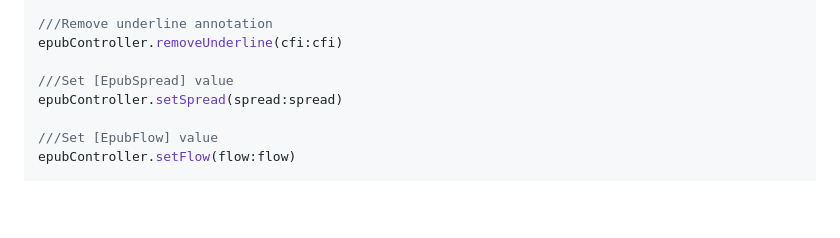
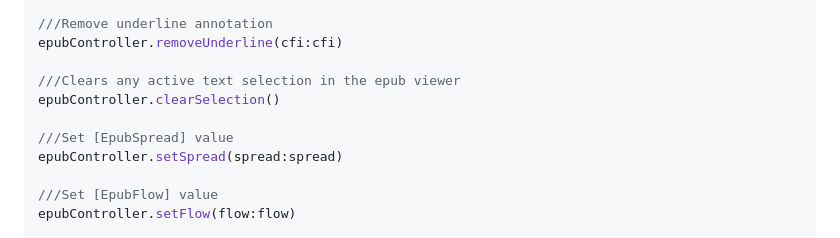
Before and after one commit to fayis672/epub_viewer, a Markdown page: README.md, the part around the change. Rendered like a GitHub page; blank space fills up the shorter version.

```diff
--- a/README.md
+++ b/README.md
@@ -158,6 +158,9 @@ epubController.addUnderline(cfi:cfi)
 ///Remove underline annotation
 epubController.removeUnderline(cfi:cfi)
 
+///Clears any active text selection in the epub viewer
+epubController.clearSelection()
+
 ///Set [EpubSpread] value
 epubController.setSpread(spread:spread)
 
```
